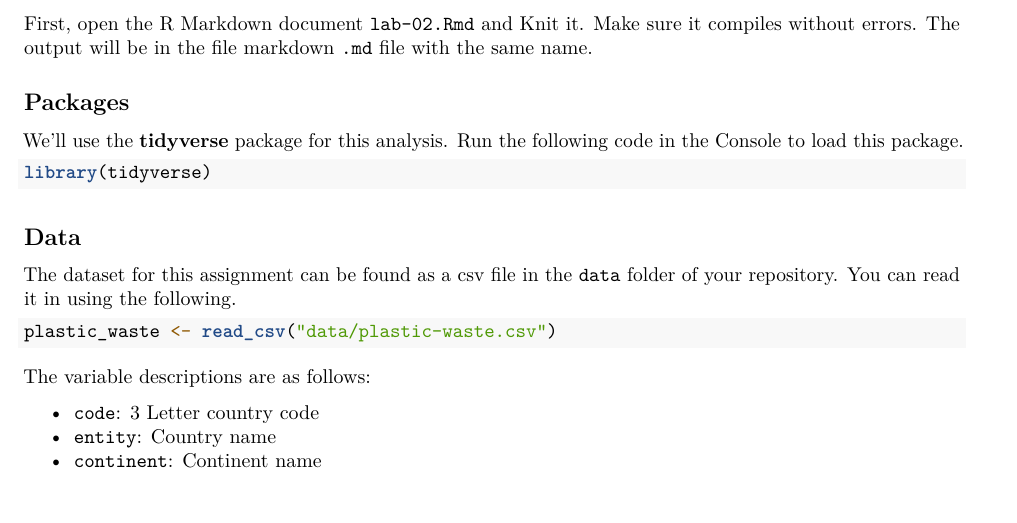
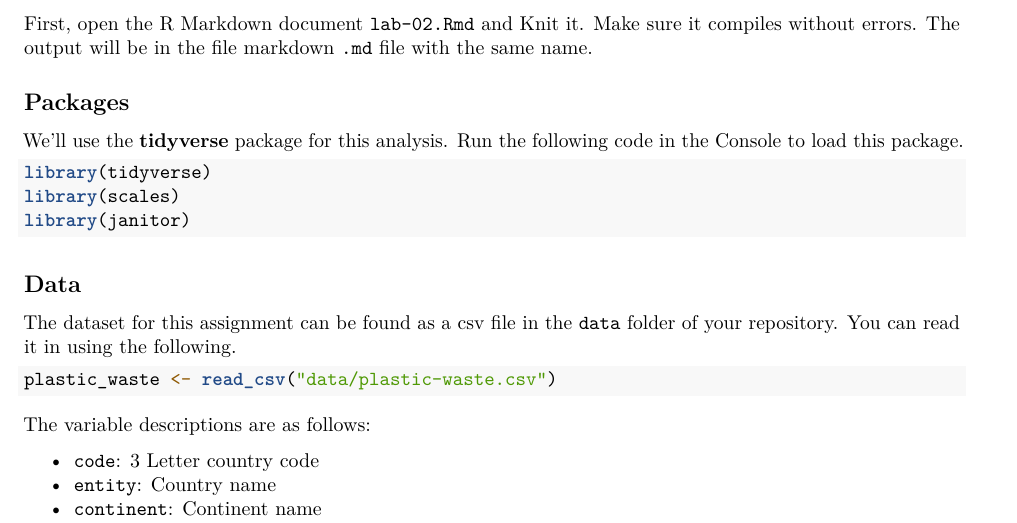
Before and after one commit to Math-225-Fa2025/lab-02-tmchuynh, an R Markdown document (lab-02-plastic-waste.Rmd): part of page 3 of 6, cut so that both start at the same text. Rendered offline with R 4.5, knitr and Pandoc, then LaTeX, with nearby package versions.

Commit message:
add packages for axis labels and tabulations

````diff
--- a/lab-02-plastic-waste.Rmd
+++ b/lab-02-plastic-waste.Rmd
@@ -44,6 +44,8 @@ Run the following code in the Console to load this package.
 
 ```{r load-packages, message=FALSE, eval=TRUE}
 library(tidyverse)
+library(scales)
+library(janitor)
 ```
 
 ## Data
````
